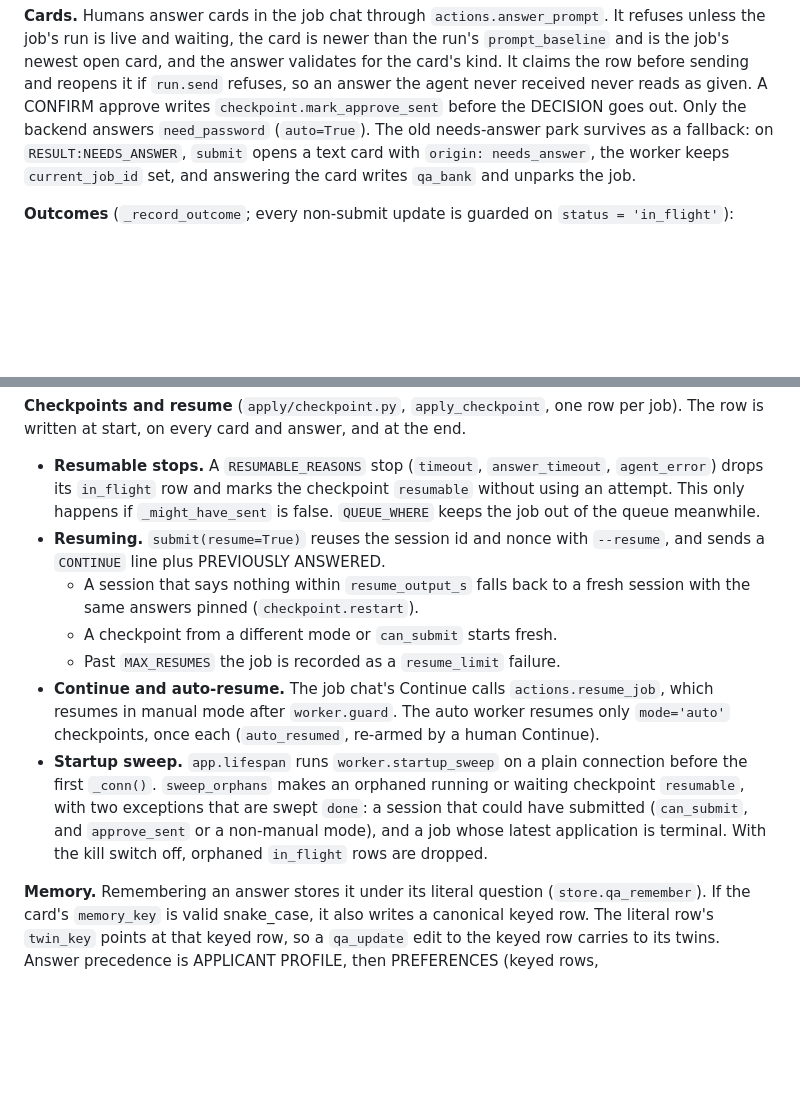
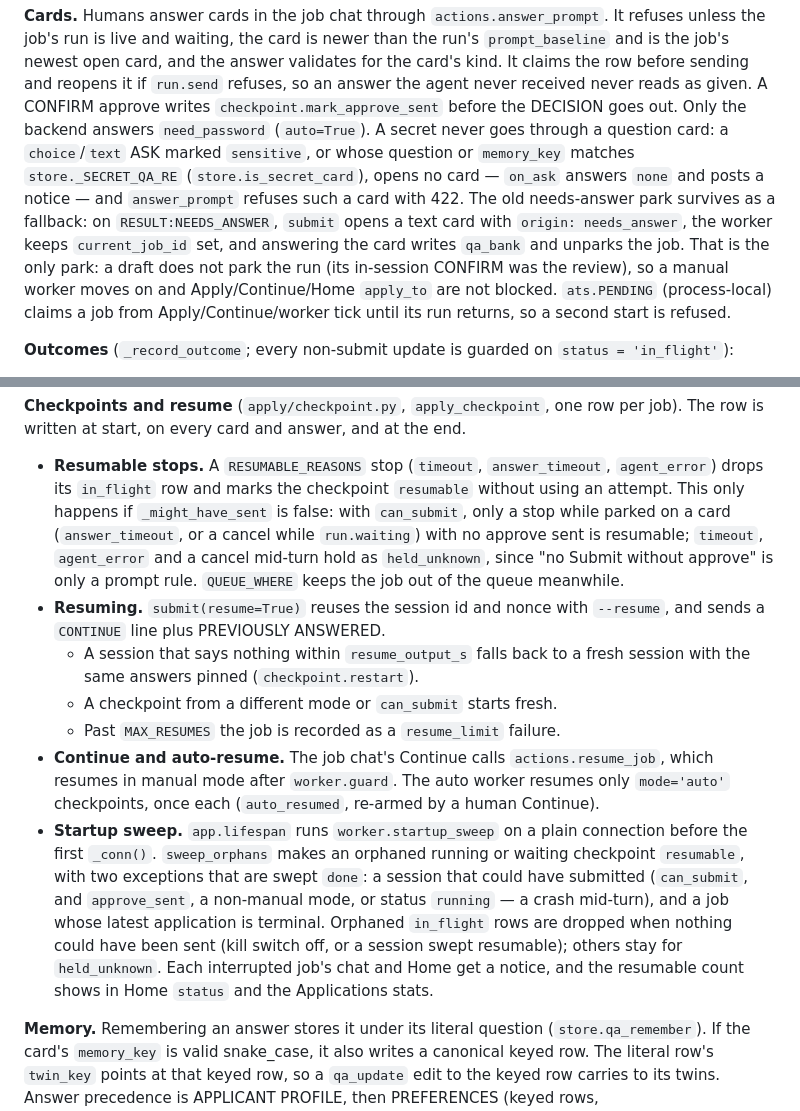
Before and after one commit to sathishr-AIE/career-agent, a Markdown page: CLAUDE.md, 2 parts joined by grey strips. Drawn GitHub-style; blank space fills up the shorter version.

```diff
--- a/CLAUDE.md
+++ b/CLAUDE.md
@@ -157,9 +157,16 @@ refuses unless the job's run is live and waiting, the card is newer than the run
 card's kind. It claims the row before sending and reopens it if `run.send` refuses, so an
 answer the agent never received never reads as given. A CONFIRM approve writes
 `checkpoint.mark_approve_sent` before the DECISION goes out. Only the backend answers
-`need_password` (`auto=True`). The old needs-answer park survives as a fallback: on
-`RESULT:NEEDS_ANSWER`, `submit` opens a text card with `origin: needs_answer`, the worker
-keeps `current_job_id` set, and answering the card writes `qa_bank` and unparks the job.
+`need_password` (`auto=True`). A secret never goes through a question card: a
+`choice`/`text` ASK marked `sensitive`, or whose question or `memory_key` matches
+`store._SECRET_QA_RE` (`store.is_secret_card`), opens no card — `on_ask` answers `none`
+and posts a notice — and `answer_prompt` refuses such a card with 422. The old
+needs-answer park survives as a fallback: on `RESULT:NEEDS_ANSWER`, `submit` opens a text
+card with `origin: needs_answer`, the worker keeps `current_job_id` set, and answering
+the card writes `qa_bank` and unparks the job. That is the only park: a draft does not
+park the run (its in-session CONFIRM was the review), so a manual worker moves on and
+Apply/Continue/Home `apply_to` are not blocked. `ats.PENDING` (process-local) claims a job
+from Apply/Continue/worker tick until its run returns, so a second start is refused.
 
 **Outcomes** (`_record_outcome`; every non-submit update is guarded on
 `status = 'in_flight'`):
@@ -181,7 +188,10 @@ The row is written at start, on every card and answer, and at the end.
 
 - **Resumable stops.** A `RESUMABLE_REASONS` stop (`timeout`, `answer_timeout`,
   `agent_error`) drops its `in_flight` row and marks the checkpoint `resumable` without
-  using an attempt. This only happens if `_might_have_sent` is false. `QUEUE_WHERE` keeps
+  using an attempt. This only happens if `_might_have_sent` is false: with `can_submit`,
+  only a stop while parked on a card (`answer_timeout`, or a cancel while `run.waiting`)
+  with no approve sent is resumable; `timeout`, `agent_error` and a cancel mid-turn hold
+  as `held_unknown`, since "no Submit without approve" is only a prompt rule. `QUEUE_WHERE` keeps
   the job out of the queue meanwhile.
 - **Resuming.** `submit(resume=True)` reuses the session id and nonce with `--resume`, and
   sends a `CONTINUE` line plus PREVIOUSLY ANSWERED.
@@ -195,9 +205,12 @@ The row is written at start, on every card and answer, and at the end.
 - **Startup sweep.** `app.lifespan` runs `worker.startup_sweep` on a plain connection
   before the first `_conn()`. `sweep_orphans` makes an orphaned running or waiting
   checkpoint `resumable`, with two exceptions that are swept `done`: a session that could
-  have submitted (`can_submit`, and `approve_sent` or a non-manual mode), and a job whose
-  latest application is terminal. With the kill switch off, orphaned `in_flight` rows are
-  dropped.
+  have submitted (`can_submit`, and `approve_sent`, a non-manual mode, or status
+  `running` — a crash mid-turn), and a job whose latest application is terminal.
+  Orphaned `in_flight` rows are dropped when nothing could have been sent (kill switch
+  off, or a session swept resumable); others stay for `held_unknown`. Each interrupted
+  job's chat and Home get a notice, and the resumable count shows in Home `status` and
+  the Applications stats.
 
 **Memory.** Remembering an answer stores it under its literal question
 (`store.qa_remember`). If the card's `memory_key` is valid snake_case, it also writes a
```
Also changed, not shown: README.md (+3 -1 lines), 1 other file.
